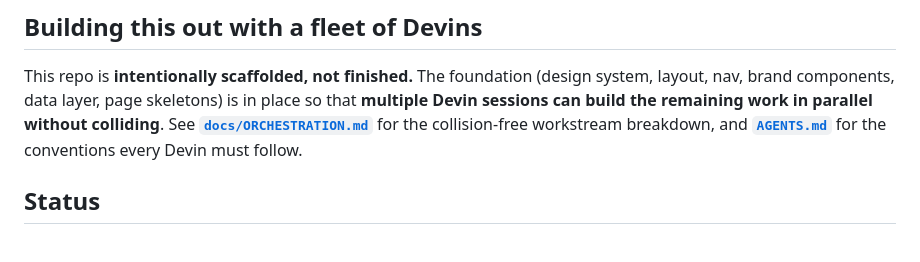
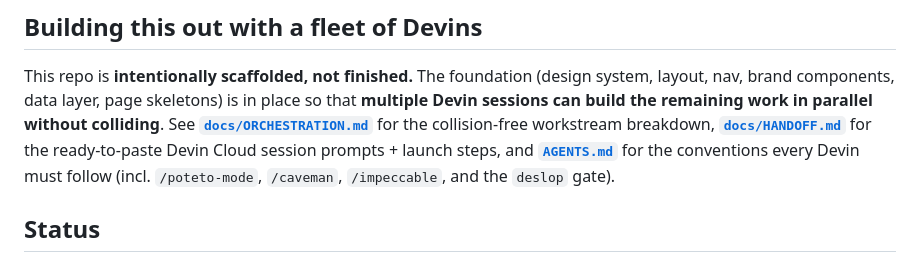
Before and after one commit to khvni/cognition-coffee, a Markdown page: README.md, the part around the change. GitHub-like rendering.

Commit message:
docs: add HANDOFF.md with Devin Cloud launch prompts

```diff
--- a/README.md
+++ b/README.md
@@ -71,8 +71,10 @@ This repo is **intentionally scaffolded, not finished.** The foundation (design
 system, layout, nav, brand components, data layer, page skeletons) is in place so
 that **multiple Devin sessions can build the remaining work in parallel without
 colliding**. See **[`docs/ORCHESTRATION.md`](docs/ORCHESTRATION.md)** for the
-collision-free workstream breakdown, and **[`AGENTS.md`](AGENTS.md)** for the
-conventions every Devin must follow.
+collision-free workstream breakdown, **[`docs/HANDOFF.md`](docs/HANDOFF.md)** for the
+ready-to-paste Devin Cloud session prompts + launch steps, and **[`AGENTS.md`](AGENTS.md)**
+for the conventions every Devin must follow (incl. `/poteto-mode`, `/caveman`,
+`/impeccable`, and the `deslop` gate).
 
 ## Status
 
```
Also changed, not shown: docs/HANDOFF.md (added, +100 -0 lines).
